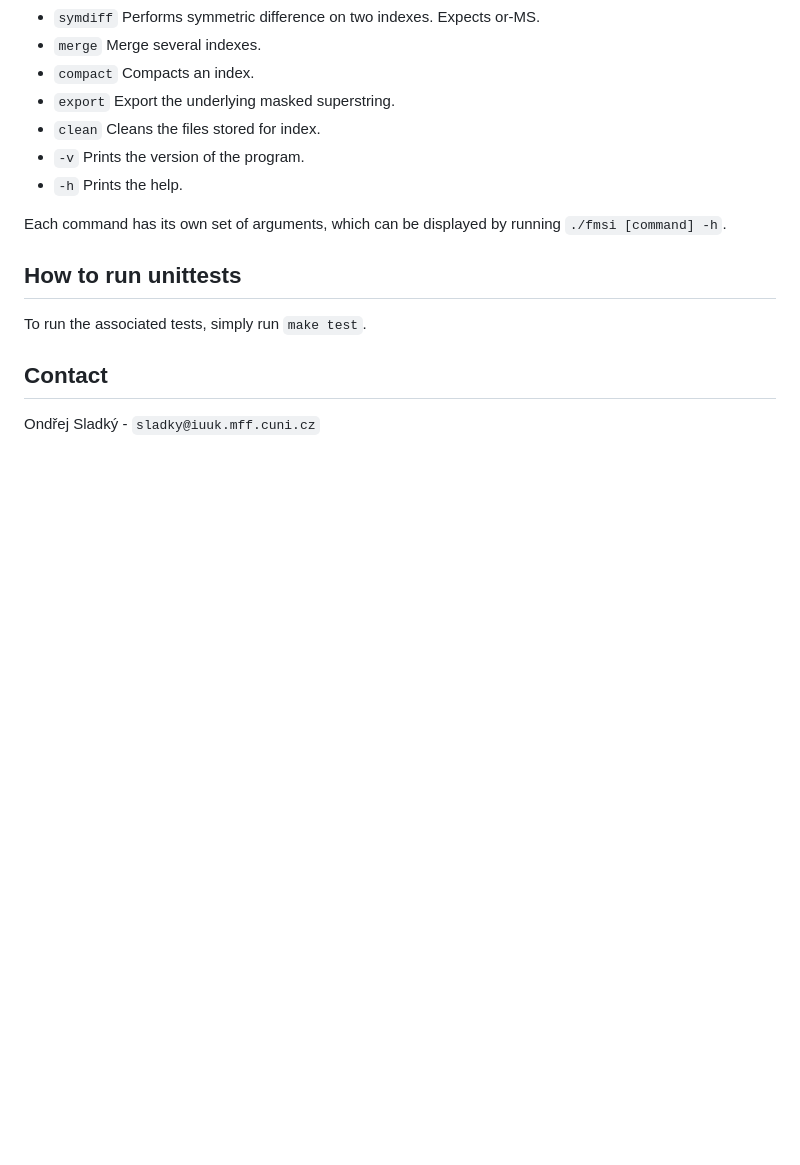
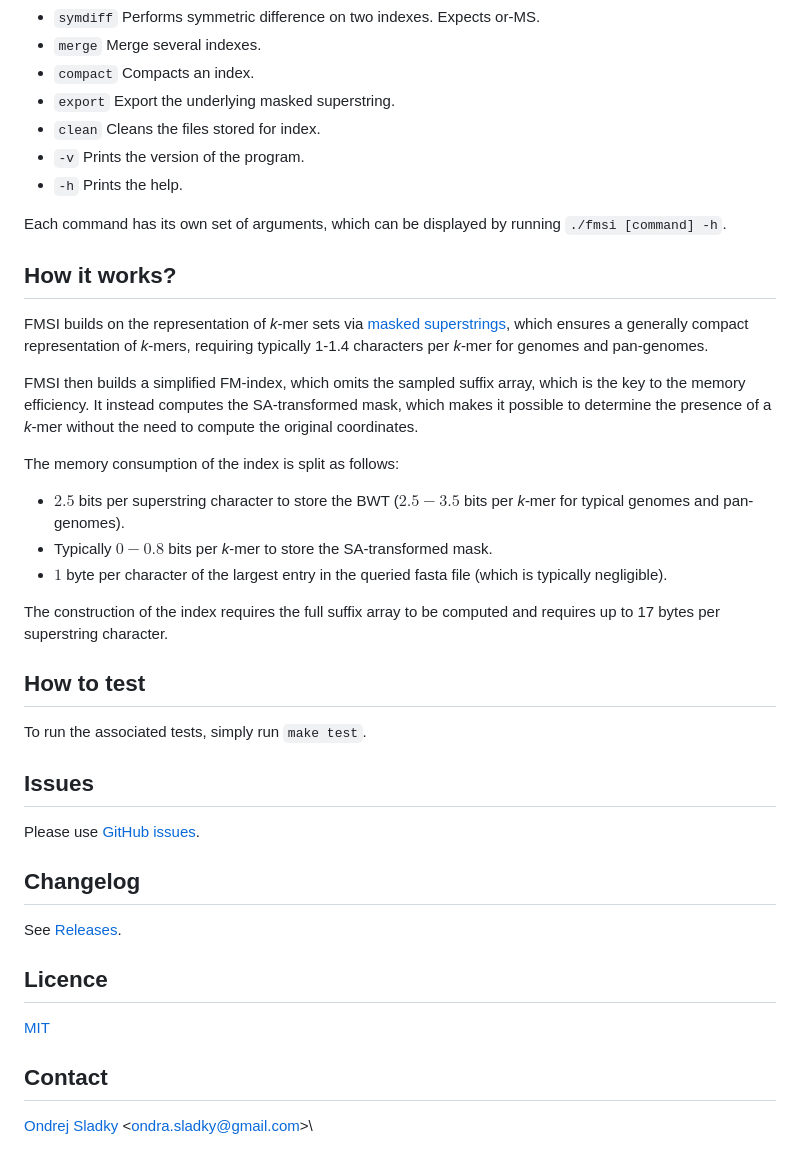
Before and after one commit to OndrejSladky/fmsi, a Markdown page: README.md, the part around the change printed below. GitHub-like rendering; blank space fills up the shorter version.

```diff
--- a/README.md
+++ b/README.md
@@ -110,10 +148,41 @@ The recognized commands are:
 
 Each command has its own set of arguments, which can be displayed by running `./fmsi [command] -h`.
 
-## How to run unittests
+## How it works?
+
+FMSI builds on the representation of *k*-mer sets via [masked superstrings](https://doi.org/10.1101/2024.03.06.583483),
+which ensures a generally compact representation of *k*-mers, requiring typically 1-1.4 characters per *k*-mer for genomes and pan-genomes.
+
+FMSI then builds a simplified FM-index, which omits the sampled suffix array, which is the key to the memory efficiency.
+It instead computes the SA-transformed mask, which makes it possible to determine the presence of a *k*-mer
+without the need to compute the original coordinates.
+
+The memory consumption of the index is split as follows:
+- $2.5$ bits per superstring character to store the BWT ($2.5 - 3.5$ bits per *k*-mer for typical genomes and pan-genomes).
+- Typically $0 - 0.8$ bits per *k*-mer to store the SA-transformed mask.
+- $1$ byte per character of the largest entry in the queried fasta file (which is typically negligible).
+
+The construction of the index requires the full suffix array to be computed and requires up to 17 bytes per superstring character.
+
+
+## How to test
 
 To run the associated tests, simply run `make test`.
 
+## Issues
+
+Please use [GitHub issues](https://github.com/OndrejSladky/fmsi/issues).
+
+## Changelog
+
+See [Releases](https://github.com/OndrejSladky/fmsi/releases).
+
+
+## Licence
+
+[MIT](https://github.com/OndrejSladky/fmsi/blob/master/LICENSE.txt)
+
+
 ## Contact
 
-Ondřej Sladký - `sladky@iuuk.mff.cuni.cz`
+[Ondrej Sladky](https://iuuk.mff.cuni.cz/~sladky/) \<ondra.sladky@gmail.com\>\
```
Also changed, not shown: other parts of README.md (+74 -36 lines).
